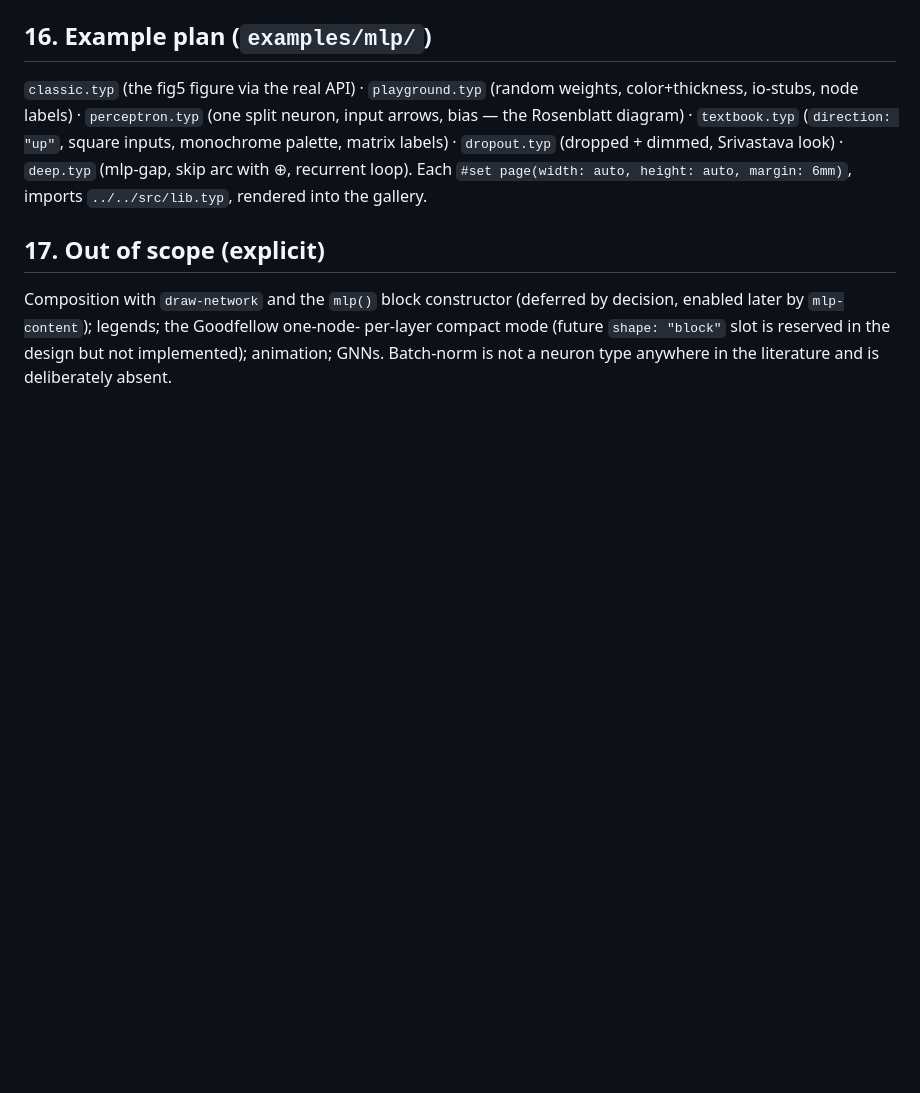
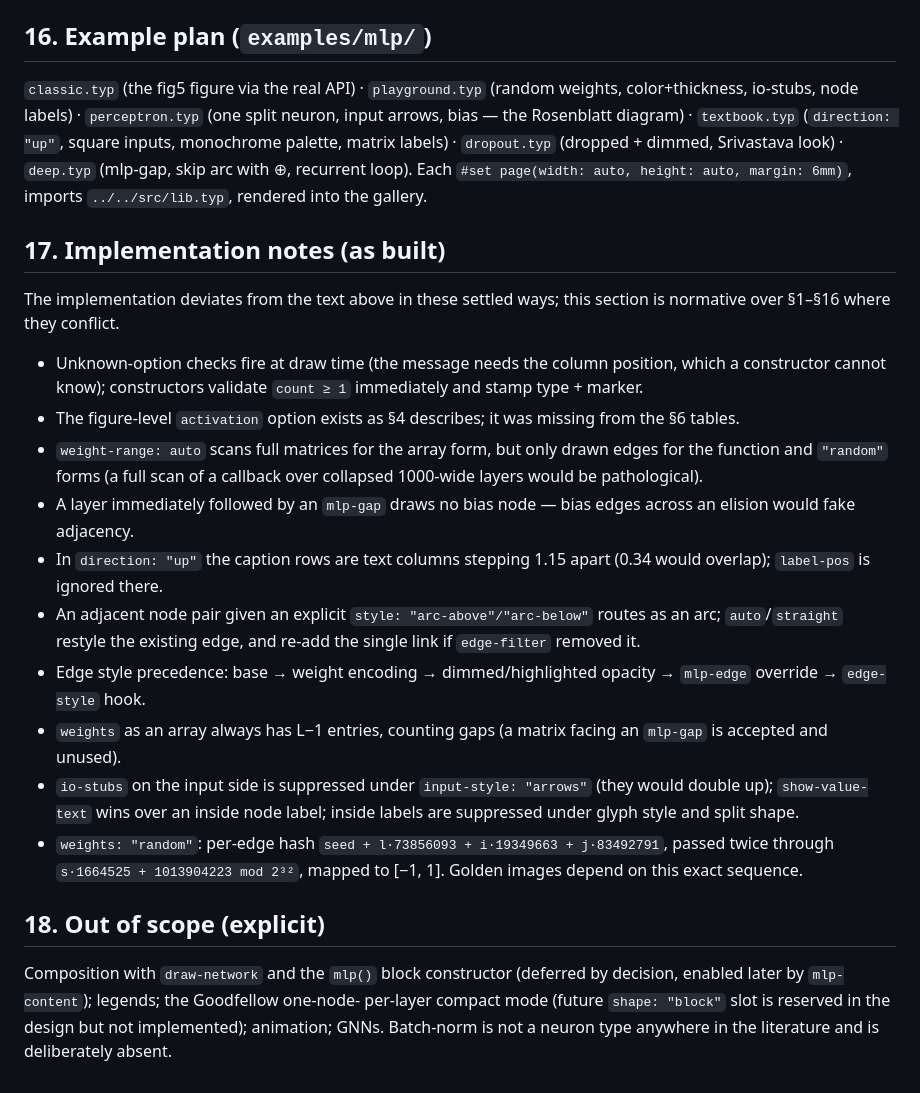
Before and after one commit to IMSEL-Lab/VINNT, a Markdown page: design/MLP-API.md, the part around the change. Drawn GitHub-style; blank space fills up the shorter version.

Commit message:
Record as-built notes in the MLP spec

```diff
--- a/design/MLP-API.md
+++ b/design/MLP-API.md
@@ -428,7 +428,38 @@ split neuron, input arrows, bias — the Rosenblatt diagram) · `textbook.typ`
 skip arc with ⊕, recurrent loop). Each `#set page(width: auto, height: auto,
 margin: 6mm)`, imports `../../src/lib.typ`, rendered into the gallery.
 
-## 17. Out of scope (explicit)
+## 17. Implementation notes (as built)
+
+The implementation deviates from the text above in these settled ways; this
+section is normative over §1–§16 where they conflict.
+
+- Unknown-option checks fire at draw time (the message needs the column
+  position, which a constructor cannot know); constructors validate
+  `count ≥ 1` immediately and stamp type + marker.
+- The figure-level `activation` option exists as §4 describes; it was missing
+  from the §6 tables.
+- `weight-range: auto` scans full matrices for the array form, but only drawn
+  edges for the function and `"random"` forms (a full scan of a callback over
+  collapsed 1000-wide layers would be pathological).
+- A layer immediately followed by an `mlp-gap` draws no bias node — bias
+  edges across an elision would fake adjacency.
+- In `direction: "up"` the caption rows are text columns stepping 1.15 apart
+  (0.34 would overlap); `label-pos` is ignored there.
+- An adjacent node pair given an explicit `style: "arc-above"/"arc-below"`
+  routes as an arc; `auto`/`straight` restyle the existing edge, and re-add
+  the single link if `edge-filter` removed it.
+- Edge style precedence: base → weight encoding → dimmed/highlighted opacity
+  → `mlp-edge` override → `edge-style` hook.
+- `weights` as an array always has L−1 entries, counting gaps (a matrix
+  facing an `mlp-gap` is accepted and unused).
+- `io-stubs` on the input side is suppressed under `input-style: "arrows"`
+  (they would double up); `show-value-text` wins over an inside node label;
+  inside labels are suppressed under glyph style and split shape.
+- `weights: "random"`: per-edge hash `seed + l·73856093 + i·19349663 +
+  j·83492791`, passed twice through `s·1664525 + 1013904223 mod 2³²`, mapped
+  to [−1, 1]. Golden images depend on this exact sequence.
+
+## 18. Out of scope (explicit)
 
 Composition with `draw-network` and the `mlp()` block constructor (deferred by
 decision, enabled later by `mlp-content`); legends; the Goodfellow one-node-
```
